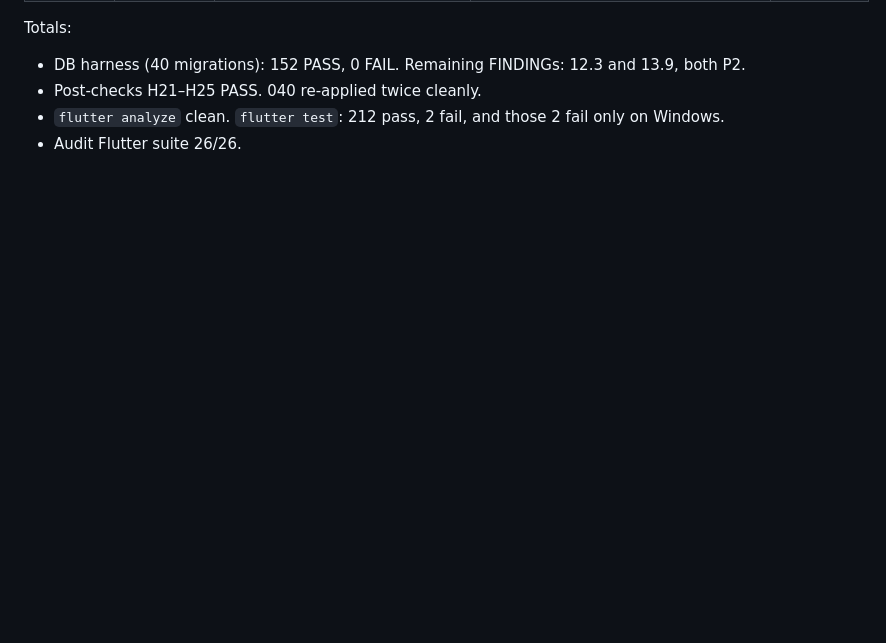
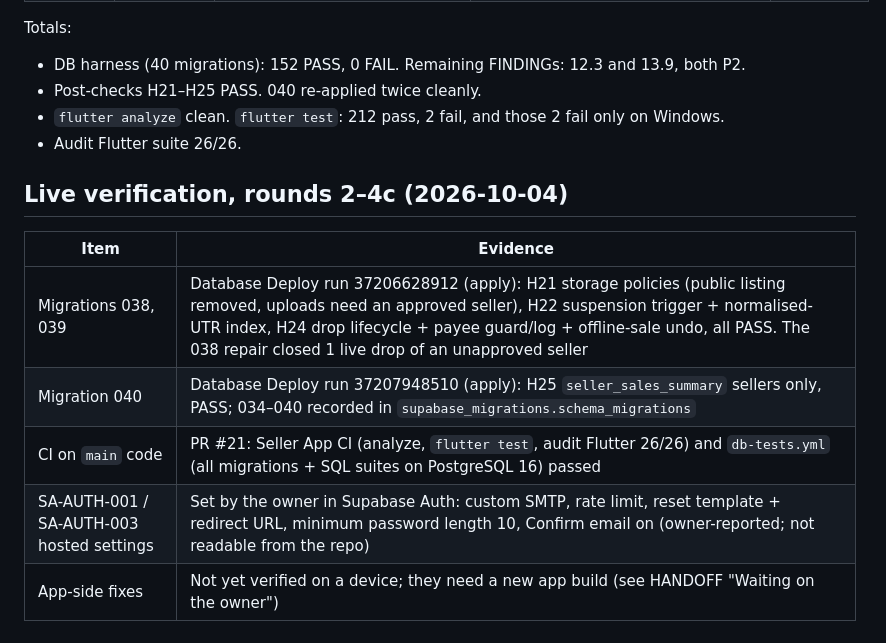
Before and after one commit to psuvraneel-cyber/LiveDrop, a Markdown page: audit/seller-app/REMEDIATION-LOG.md, the part around the change. GitHub-like rendering; blank space fills up the shorter version.

Commit message:
docs(audit): record live state after the 038–040 deploy and owner Auth settings
Co-Authored-By: Claude Opus 5.5 <noreply@anthropic.com>

```diff
--- a/audit/seller-app/REMEDIATION-LOG.md
+++ b/audit/seller-app/REMEDIATION-LOG.md
@@ -157,3 +157,13 @@ Totals:
 - Post-checks H21–H25 PASS. 040 re-applied twice cleanly.
 - `flutter analyze` clean. `flutter test`: 212 pass, 2 fail, and those 2 fail only on Windows.
 - Audit Flutter suite 26/26.
+
+## Live verification, rounds 2–4c (2026-10-04)
+
+| Item | Evidence |
+|---|---|
+| Migrations 038, 039 | Database Deploy run 37206628912 (apply): H21 storage policies (public listing removed, uploads need an approved seller), H22 suspension trigger + normalised-UTR index, H24 drop lifecycle + payee guard/log + offline-sale undo, all PASS. The 038 repair closed 1 live drop of an unapproved seller |
+| Migration 040 | Database Deploy run 37207948510 (apply): H25 `seller_sales_summary` sellers only, PASS; 034–040 recorded in `supabase_migrations.schema_migrations` |
+| CI on `main` code | PR #21: Seller App CI (analyze, `flutter test`, audit Flutter 26/26) and `db-tests.yml` (all migrations + SQL suites on PostgreSQL 16) passed |
+| SA-AUTH-001 / SA-AUTH-003 hosted settings | Set by the owner in Supabase Auth: custom SMTP, rate limit, reset template + redirect URL, minimum password length 10, Confirm email on (owner-reported; not readable from the repo) |
+| App-side fixes | Not yet verified on a device; they need a new app build (see HANDOFF "Waiting on the owner") |
```
Also changed, not shown: audit/seller-app/HANDOFF.md (+21 -5 lines).
